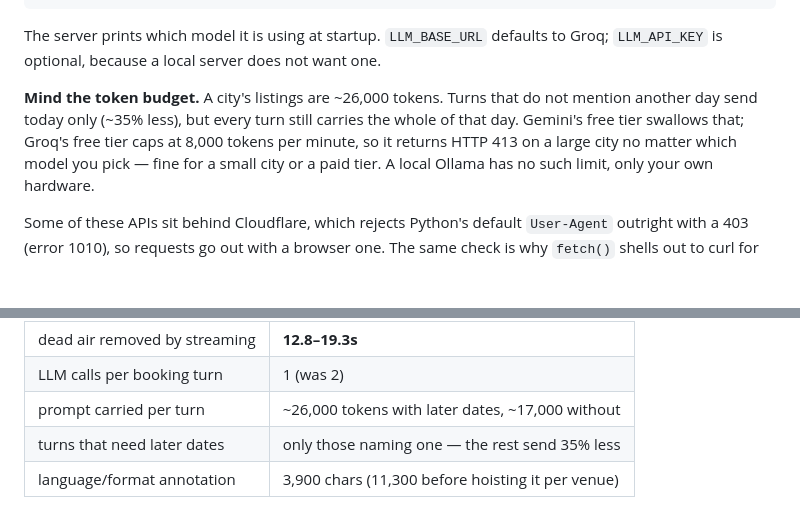
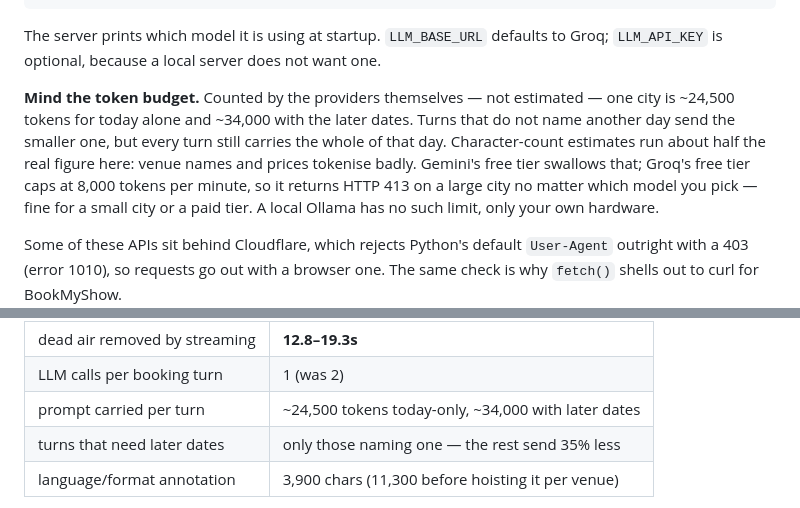
Before and after one commit to eshwarks23567/Today-s-Plan, a Markdown page: README.md, 2 parts joined by grey strips. GitHub-like rendering; blank space fills up the shorter version.

Commit message:
Correct the token figures to counted, not estimated
Two providers independently counted what a 4-chars-per-token estimate had
put at about half: Groq reported 25,845 for a prompt estimated at 14,365,
and Ollama's runner logged 24,576 for the today-only prompt estimated at
10,092. Venue names and prices tokenise badly.

Matters because it is the difference between fitting a free tier and not.

```diff
--- a/README.md
+++ b/README.md
@@ -63,9 +63,11 @@ $env:LLM_MODEL    = "llama3.2"
 The server prints which model it is using at startup. `LLM_BASE_URL` defaults to
 Groq; `LLM_API_KEY` is optional, because a local server does not want one.
 
-**Mind the token budget.** A city's listings are ~26,000 tokens. Turns that do not
-mention another day send today only (~35% less), but every turn still carries the
-whole of that day. Gemini's free tier swallows that; Groq's free tier caps at
+**Mind the token budget.** Counted by the providers themselves — not estimated —
+one city is ~24,500 tokens for today alone and ~34,000 with the later dates. Turns
+that do not name another day send the smaller one, but every turn still carries the
+whole of that day. Character-count estimates run about half the real figure here:
+venue names and prices tokenise badly. Gemini's free tier swallows that; Groq's free tier caps at
 8,000 tokens per minute, so it returns HTTP 413 on a large city no matter which
 model you pick — fine for a small city or a paid tier. A local Ollama has no such
 limit, only your own hardware.
@@ -154,7 +156,7 @@ dependencies; dropping Playwright for a deep link removed the last one.
 | full answer (13–15k chars) | 16–21s |
 | dead air removed by streaming | **12.8–19.3s** |
 | LLM calls per booking turn | 1 (was 2) |
-| prompt carried per turn | ~26,000 tokens with later dates, ~17,000 without |
+| prompt carried per turn | ~24,500 tokens today-only, ~34,000 with later dates |
 | turns that need later dates | only those naming one — the rest send 35% less |
 | language/format annotation | 3,900 chars (11,300 before hoisting it per venue) |
 
```
